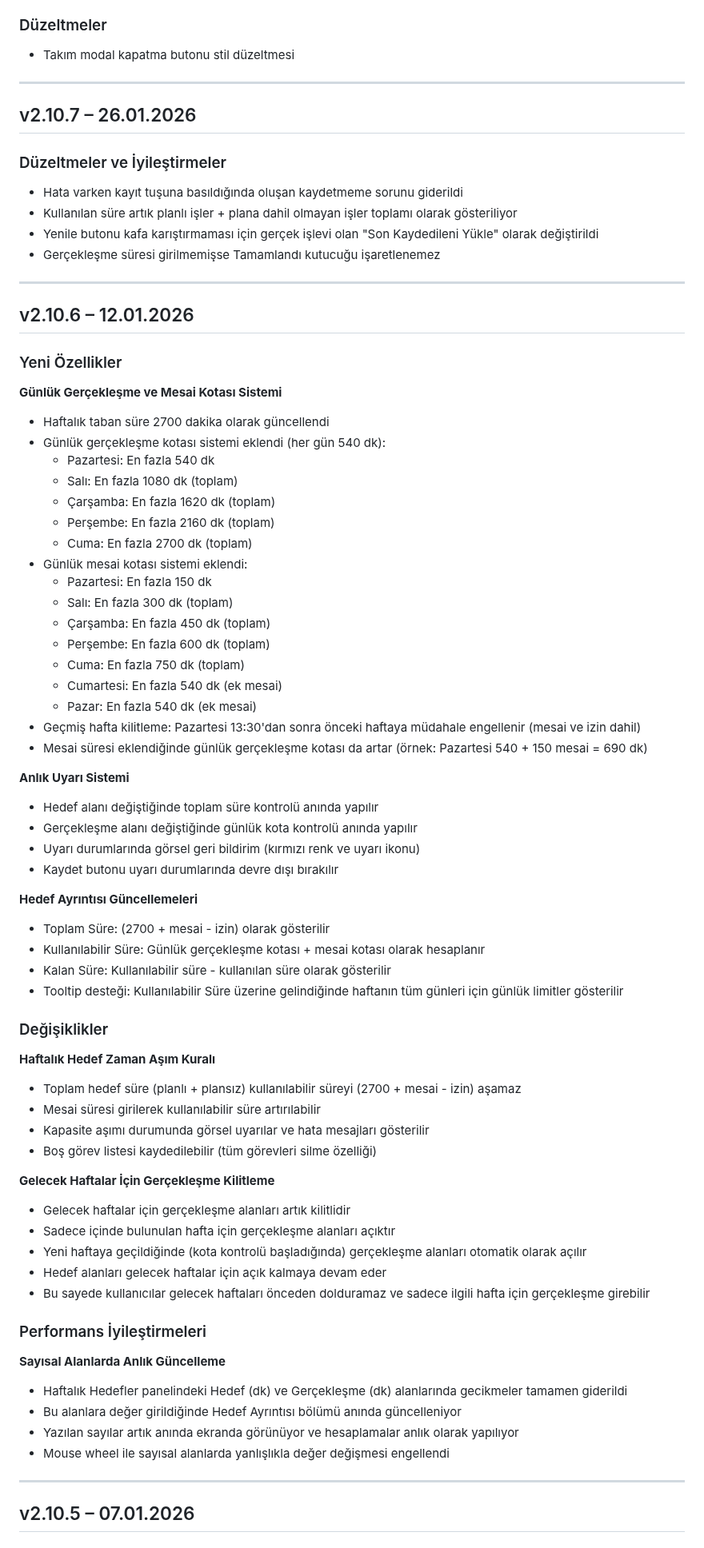
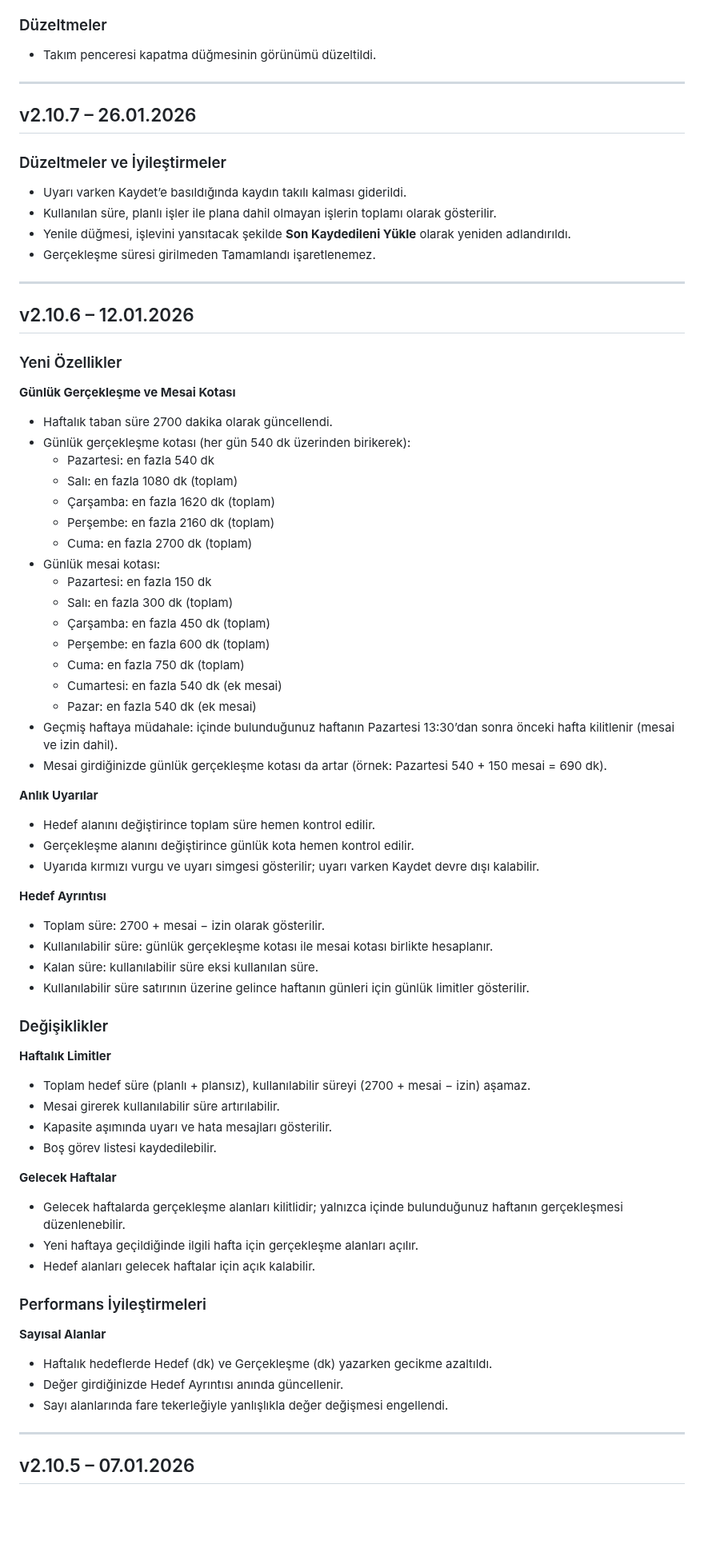
Before and after one commit to MEY-26/task-tracker-desktop, a Markdown page: public/UPDATES.md, the part around one of its changes. Shown at 80% size. GitHub-like rendering; blank space fills up the shorter version.

Commit message:
Güncellemeler son kullanıcı odaklı olacak şekilde değiştirildi.

```diff
--- a/public/UPDATES.md
+++ b/public/UPDATES.md
@@ -213,73 +179,69 @@
 
 ### Düzeltmeler
-- Takım modal kapatma butonu stil düzeltmesi
+- Takım penceresi kapatma düğmesinin görünümü düzeltildi.
 
 ---
 
 ## v2.10.7 – 26.01.2026
 
 ### Düzeltmeler ve İyileştirmeler
-- Hata varken kayıt tuşuna basıldığında oluşan kaydetmeme sorunu giderildi
-- Kullanılan süre artık planlı işler + plana dahil olmayan işler toplamı olarak gösteriliyor
-- Yenile butonu kafa karıştırmaması için gerçek işlevi olan "Son Kaydedileni Yükle" olarak değiştirildi
-- Gerçekleşme süresi girilmemişse Tamamlandı kutucuğu işaretlenemez
+- Uyarı varken Kaydet’e basıldığında kaydın takılı kalması giderildi.
+- Kullanılan süre, planlı işler ile plana dahil olmayan işlerin toplamı olarak gösterilir.
+- Yenile düğmesi, işlevini yansıtacak şekilde **Son Kaydedileni Yükle** olarak yeniden adlandırıldı.
+- Gerçekleşme süresi girilmeden Tamamlandı işaretlenemez.
 
 ---
 
 ## v2.10.6 – 12.01.2026
 
 ### Yeni Özellikler
-**Günlük Gerçekleşme ve Mesai Kotası Sistemi**
-- Haftalık taban süre 2700 dakika olarak güncellendi
-- Günlük gerçekleşme kotası sistemi eklendi (her gün 540 dk):
-  - Pazartesi: En fazla 540 dk
-  - Salı: En fazla 1080 dk (toplam)
-  - Çarşamba: En fazla 1620 dk (toplam)
-  - Perşembe: En fazla 2160 dk (toplam)
-  - Cuma: En fazla 2700 dk (toplam)
-- Günlük mesai kotası sistemi eklendi:
-  - Pazartesi: En fazla 150 dk
-  - Salı: En fazla 300 dk (toplam)
-  - Çarşamba: En fazla 450 dk (toplam)
-  - Perşembe: En fazla 600 dk (toplam)
-  - Cuma: En fazla 750 dk (toplam)
-  - Cumartesi: En fazla 540 dk (ek mesai)
-  - Pazar: En fazla 540 dk (ek mesai)
-- Geçmiş hafta kilitleme: Pazartesi 13:30'dan sonra önceki haftaya müdahale engellenir (mesai ve izin dahil)
-- Mesai süresi eklendiğinde günlük gerçekleşme kotası da artar (örnek: Pazartesi 540 + 150 mesai = 690 dk)
+**Günlük Gerçekleşme ve Mesai Kotası**
+- Haftalık taban süre 2700 dakika olarak güncellendi.
+- Günlük gerçekleşme kotası (her gün 540 dk üzerinden birikerek):
+  - Pazartesi: en fazla 540 dk
+  - Salı: en fazla 1080 dk (toplam)
+  - Çarşamba: en fazla 1620 dk (toplam)
+  - Perşembe: en fazla 2160 dk (toplam)
+  - Cuma: en fazla 2700 dk (toplam)
+- Günlük mesai kotası:
+  - Pazartesi: en fazla 150 dk
+  - Salı: en fazla 300 dk (toplam)
+  - Çarşamba: en fazla 450 dk (toplam)
+  - Perşembe: en fazla 600 dk (toplam)
+  - Cuma: en fazla 750 dk (toplam)
+  - Cumartesi: en fazla 540 dk (ek mesai)
+  - Pazar: en fazla 540 dk (ek mesai)
+- Geçmiş haftaya müdahale: içinde bulunduğunuz haftanın Pazartesi 13:30’dan sonra önceki hafta kilitlenir (mesai ve izin dahil).
+- Mesai girdiğinizde günlük gerçekleşme kotası da artar (örnek: Pazartesi 540 + 150 mesai = 690 dk).
 
-**Anlık Uyarı Sistemi**
-- Hedef alanı değiştiğinde toplam süre kontrolü anında yapılır
-- Gerçekleşme alanı değiştiğinde günlük kota kontrolü anında yapılır
-- Uyarı durumlarında görsel geri bildirim (kırmızı renk ve uyarı ikonu)
-- Kaydet butonu uyarı durumlarında devre dışı bırakılır
+**Anlık Uyarılar**
+- Hedef alanını değiştirince toplam süre hemen kontrol edilir.
+- Gerçekleşme alanını değiştirince günlük kota hemen kontrol edilir.
+- Uyarıda kırmızı vurgu ve uyarı simgesi gösterilir; uyarı varken Kaydet devre dışı kalabilir.
 
-**Hedef Ayrıntısı Güncellemeleri**
-- Toplam Süre: (2700 + mesai - izin) olarak gösterilir
-- Kullanılabilir Süre: Günlük gerçekleşme kotası + mesai kotası olarak hesaplanır
-- Kalan Süre: Kullanılabilir süre - kullanılan süre olarak gösterilir
-- Tooltip desteği: Kullanılabilir Süre üzerine gelindiğinde haftanın tüm günleri için günlük limitler gösterilir
+**Hedef Ayrıntısı**
+- Toplam süre: 2700 + mesai − izin olarak gösterilir.
+- Kullanılabilir süre: günlük gerçekleşme kotası ile mesai kotası birlikte hesaplanır.
+- Kalan süre: kullanılabilir süre eksi kullanılan süre.
+- Kullanılabilir süre satırının üzerine gelince haftanın günleri için günlük limitler gösterilir.
 
 ### Değişiklikler
-**Haftalık Hedef Zaman Aşım Kuralı**
-- Toplam hedef süre (planlı + plansız) kullanılabilir süreyi (2700 + mesai - izin) aşamaz
-- Mesai süresi girilerek kullanılabilir süre artırılabilir
-- Kapasite aşımı durumunda görsel uyarılar ve hata mesajları gösterilir
-- Boş görev listesi kaydedilebilir (tüm görevleri silme özelliği)
+**Haftalık Limitler**
+- Toplam hedef süre (planlı + plansız), kullanılabilir süreyi (2700 + mesai − izin) aşamaz.
+- Mesai girerek kullanılabilir süre artırılabilir.
+- Kapasite aşımında uyarı ve hata mesajları gösterilir.
+- Boş görev listesi kaydedilebilir.
 
-**Gelecek Haftalar İçin Gerçekleşme Kilitleme**
-- Gelecek haftalar için gerçekleşme alanları artık kilitlidir
-- Sadece içinde bulunulan hafta için gerçekleşme alanları açıktır
-- Yeni haftaya geçildiğinde (kota kontrolü başladığında) gerçekleşme alanları otomatik olarak açılır
-- Hedef alanları gelecek haftalar için açık kalmaya devam eder
-- Bu sayede kullanıcılar gelecek haftaları önceden dolduramaz ve sadece ilgili hafta için gerçekleşme girebilir
+**Gelecek Haftalar**
+- Gelecek haftalarda gerçekleşme alanları kilitlidir; yalnızca içinde bulunduğunuz haftanın gerçekleşmesi düzenlenebilir.
+- Yeni haftaya geçildiğinde ilgili hafta için gerçekleşme alanları açılır.
+- Hedef alanları gelecek haftalar için açık kalabilir.
 
 ### Performans İyileştirmeleri
-**Sayısal Alanlarda Anlık Güncelleme**
-- Haftalık Hedefler panelindeki Hedef (dk) ve Gerçekleşme (dk) alanlarında gecikmeler tamamen giderildi
-- Bu alanlara değer girildiğinde Hedef Ayrıntısı bölümü anında güncelleniyor
-- Yazılan sayılar artık anında ekranda görünüyor ve hesaplamalar anlık olarak yapılıyor
-- Mouse wheel ile sayısal alanlarda yanlışlıkla değer değişmesi engellendi
+**Sayısal Alanlar**
+- Haftalık hedeflerde Hedef (dk) ve Gerçekleşme (dk) yazarken gecikme azaltıldı.
+- Değer girdiğinizde Hedef Ayrıntısı anında güncellenir.
+- Sayı alanlarında fare tekerleğiyle yanlışlıkla değer değişmesi engellendi.
 
 ---
 
```
Also changed, not shown: other parts of public/UPDATES.md (+133 -177 lines).
